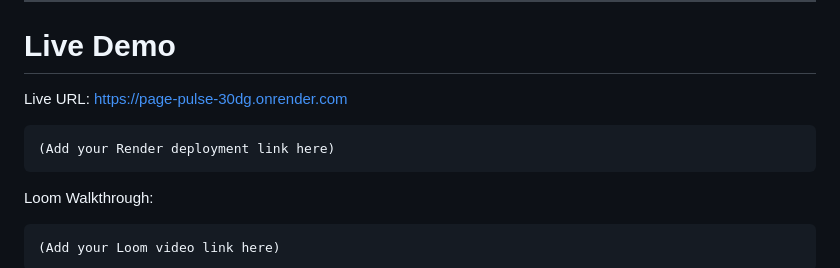
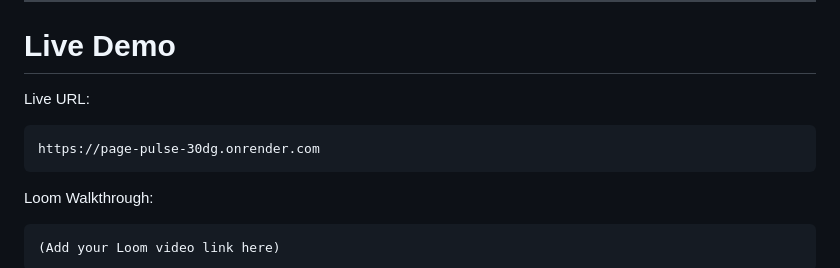
Before and after one commit to bhavyasrilakshmiande/page-pulse, a Markdown page: README.md, the part around the change. Rendered like a GitHub page.

````diff
--- a/README.md
+++ b/README.md
@@ -192,10 +192,9 @@ python -m unittest discover tests
 # Live Demo
 
 Live URL:
-https://page-pulse-30dg.onrender.com
 
 ```
-(Add your Render deployment link here)
+https://page-pulse-30dg.onrender.com
 ```
 
 Loom Walkthrough:
````
